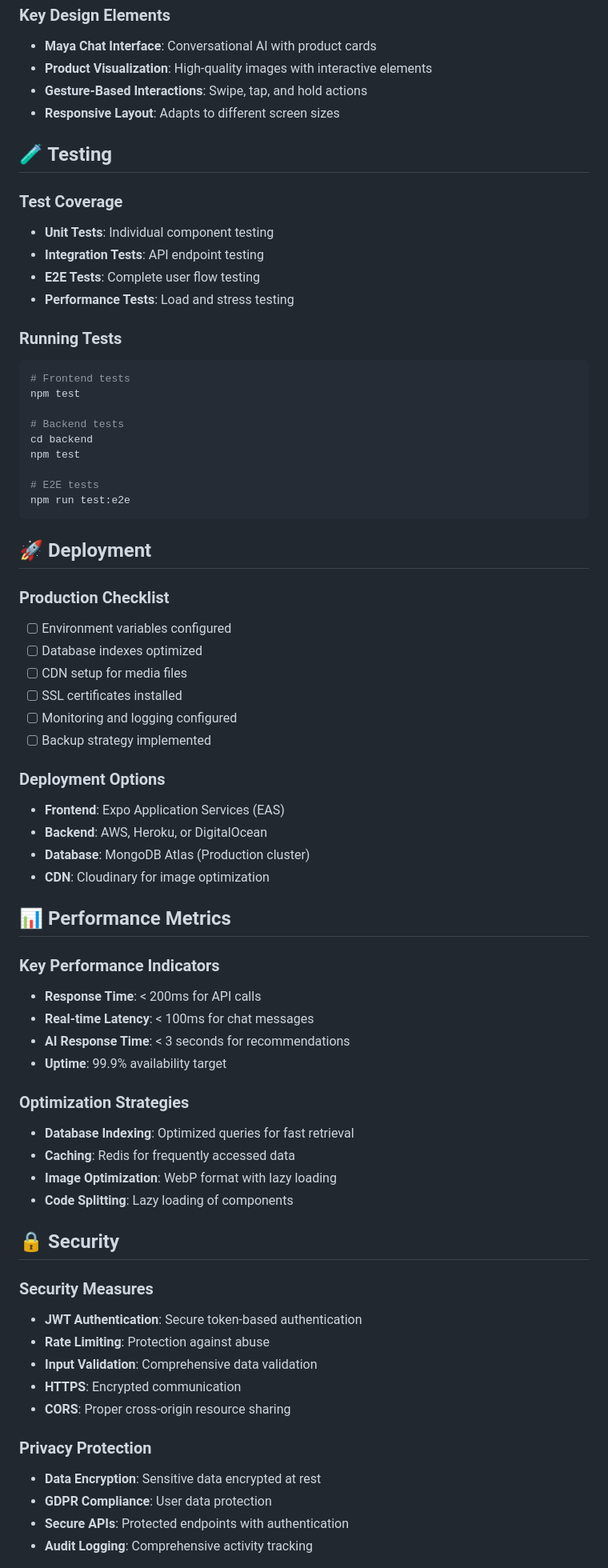
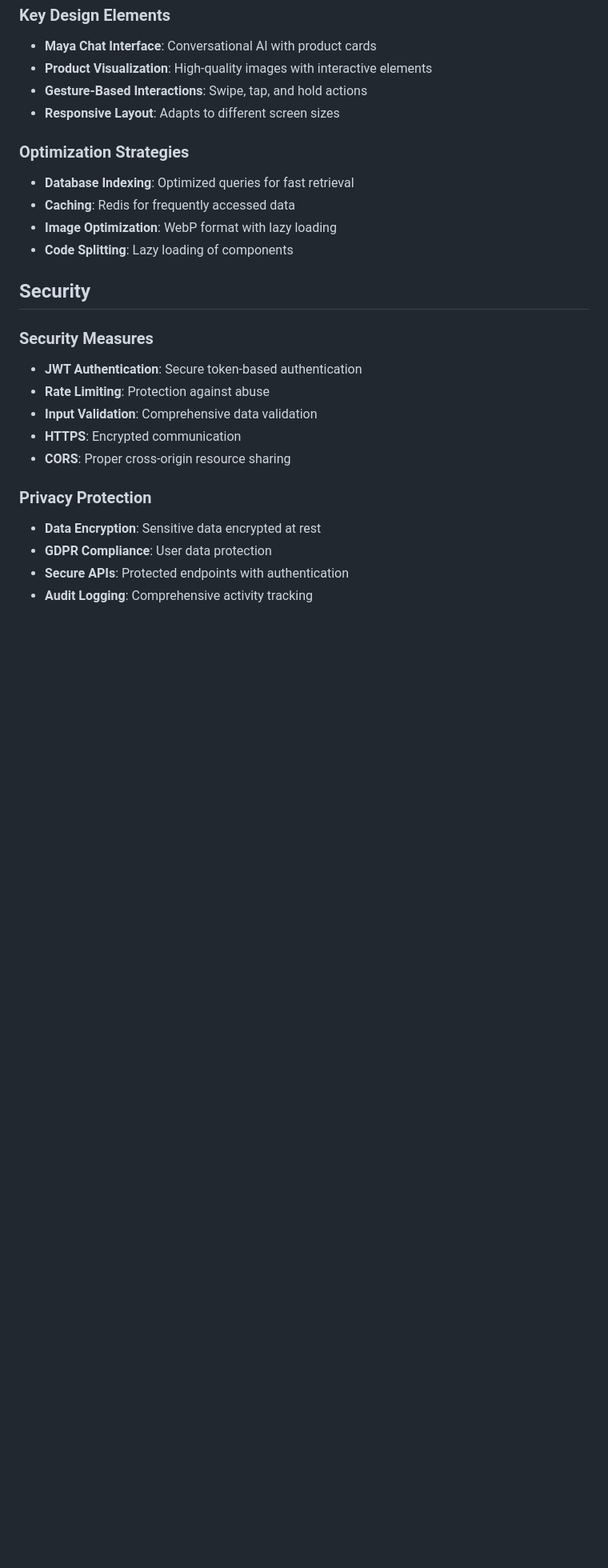
Before and after one commit to Doraemon012/MyntraStyleRooms, a Markdown page: README.md, the part around the change printed below. Shown: that part at 80% size. GitHub-like rendering; blank space fills up the shorter version.

````diff
--- a/README.md
+++ b/README.md
@@ -294,67 +265,15 @@ The platform features sophisticated AI integration that provides:
 - **Gesture-Based Interactions**: Swipe, tap, and hold actions
 - **Responsive Layout**: Adapts to different screen sizes
 
-## 🧪 Testing
-
-### Test Coverage
-
-- **Unit Tests**: Individual component testing
-- **Integration Tests**: API endpoint testing
-- **E2E Tests**: Complete user flow testing
-- **Performance Tests**: Load and stress testing
-
-### Running Tests
-
-```bash
-# Frontend tests
-npm test
-
-# Backend tests
-cd backend
-npm test
-
-# E2E tests
-npm run test:e2e
-```
-
-## 🚀 Deployment
-
-### Production Checklist
-
-- [ ] Environment variables configured
-- [ ] Database indexes optimized
-- [ ] CDN setup for media files
-- [ ] SSL certificates installed
-- [ ] Monitoring and logging configured
-- [ ] Backup strategy implemented
-
-### Deployment Options
-
-- **Frontend**: Expo Application Services (EAS)
-- **Backend**: AWS, Heroku, or DigitalOcean
-- **Database**: MongoDB Atlas (Production cluster)
-- **CDN**: Cloudinary for image optimization
-
-## 📊 Performance Metrics
-
-### Key Performance Indicators
-
-- **Response Time**: < 200ms for API calls
-- **Real-time Latency**: < 100ms for chat messages
-- **AI Response Time**: < 3 seconds for recommendations
-- **Uptime**: 99.9% availability target
-
 ### Optimization Strategies
-
 - **Database Indexing**: Optimized queries for fast retrieval
 - **Caching**: Redis for frequently accessed data
 - **Image Optimization**: WebP format with lazy loading
 - **Code Splitting**: Lazy loading of components
 
-## 🔒 Security
+## Security
 
 ### Security Measures
-
 - **JWT Authentication**: Secure token-based authentication
 - **Rate Limiting**: Protection against abuse
 - **Input Validation**: Comprehensive data validation
@@ -362,7 +281,6 @@ npm run test:e2e
 - **CORS**: Proper cross-origin resource sharing
 
 ### Privacy Protection
-
 - **Data Encryption**: Sensitive data encrypted at rest
 - **GDPR Compliance**: User data protection
 - **Secure APIs**: Protected endpoints with authentication
````
Also changed, not shown: other parts of README.md (+40 -102 lines).
